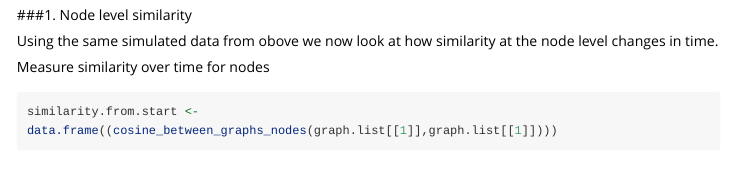
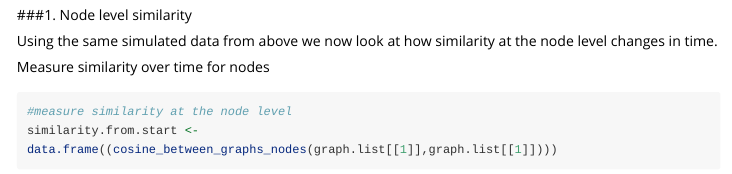
Before and after one commit to tbonne/netTS, an R Markdown document (vignettes/Network_Similarity.Rmd): the page in a window 1100 px wide, from 2310 px down. Rendered offline with R 4.5, knitr and Pandoc, with nearby package versions; code that draws random numbers runs with fixed seeds of ours; some code elsewhere in the file could not run offline; long lines of code are wrapped.

Commit message:
building similarity vignette

````diff
--- a/vignettes/Network_Similarity.Rmd
+++ b/vignettes/Network_Similarity.Rmd
@@ -81,14 +81,14 @@ plot(similarity.from.start, type="b", col="red", main="Network similarity", ylab
 
 ###1. Node level similarity
 
-Using the same simulated data from obove we now look at how similarity at the node level changes in time.
+Using the same simulated data from above we now look at how similarity at the node level changes in time.
 
 
 Measure similarity over time for nodes
 ```{r}
+#measure similarity at the node level
 similarity.from.start <- data.frame((cosine_between_graphs_nodes(graph.list[[1]],graph.list[[1]])))
 names(similarity.from.start) <- colnames(cosine_between_graphs_nodes(graph.list[[1]],graph.list[[1]]))
-
 for(i in 2:6){
   similarity.from.start <- rbind.fill( similarity.from.start,  as.data.frame(cosine_between_graphs_nodes(graph.list[[1]],graph.list[[i]]))  )
 }
````
Also changed, not shown: R/window_functions_nodes.R (+2 -1 lines), vignettes/Network_Similarity.Rmd (1 more changed lines).
